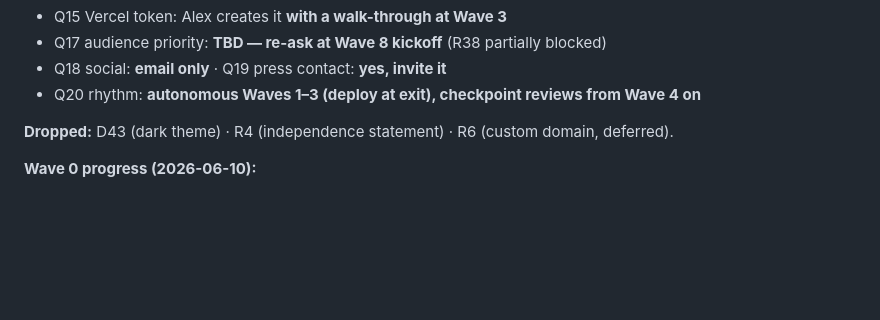
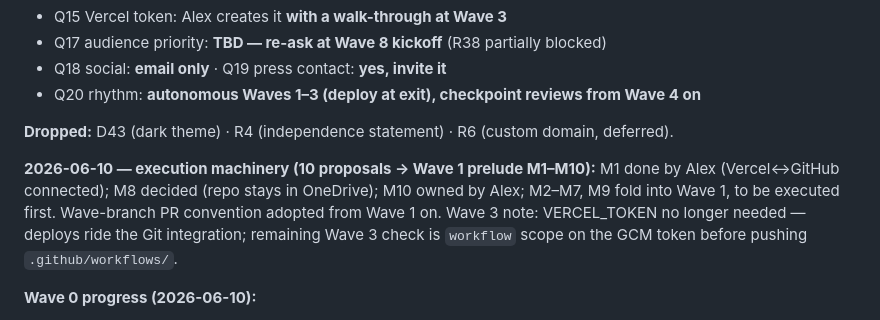
Before and after one commit to dirtnap420/second-corridor, a Markdown page: docs/execution-plan.md, the part around one of its changes. GitHub-like rendering; blank space fills up the shorter version.

```diff
--- a/docs/execution-plan.md
+++ b/docs/execution-plan.md
@@ -447,6 +478,13 @@ Triage every remaining P3 explicitly — do, defer, or drop with a Deviations no
 **Dropped:** D43 (dark theme) · R4 (independence statement) · R6 (custom domain,
 deferred).
 
+**2026-06-10 — execution machinery (10 proposals → Wave 1 prelude M1–M10):**
+M1 done by Alex (Vercel↔GitHub connected); M8 decided (repo stays in OneDrive);
+M10 owned by Alex; M2–M7, M9 fold into Wave 1, to be executed first. Wave-branch
+PR convention adopted from Wave 1 on. Wave 3 note: VERCEL_TOKEN no longer
+needed — deploys ride the Git integration; remaining Wave 3 check is `workflow`
+scope on the GCM token before pushing `.github/workflows/`.
+
 **Wave 0 progress (2026-06-10):**
 - [x] P50≡R1 — colophon (`index.html`) + poster (`poster.js:221`) placeholders
       filled with Alex · Alex@ozarkintelligence.com; git identity set locally
```
Also changed, not shown: other parts of docs/execution-plan.md (+32 -1 lines).
